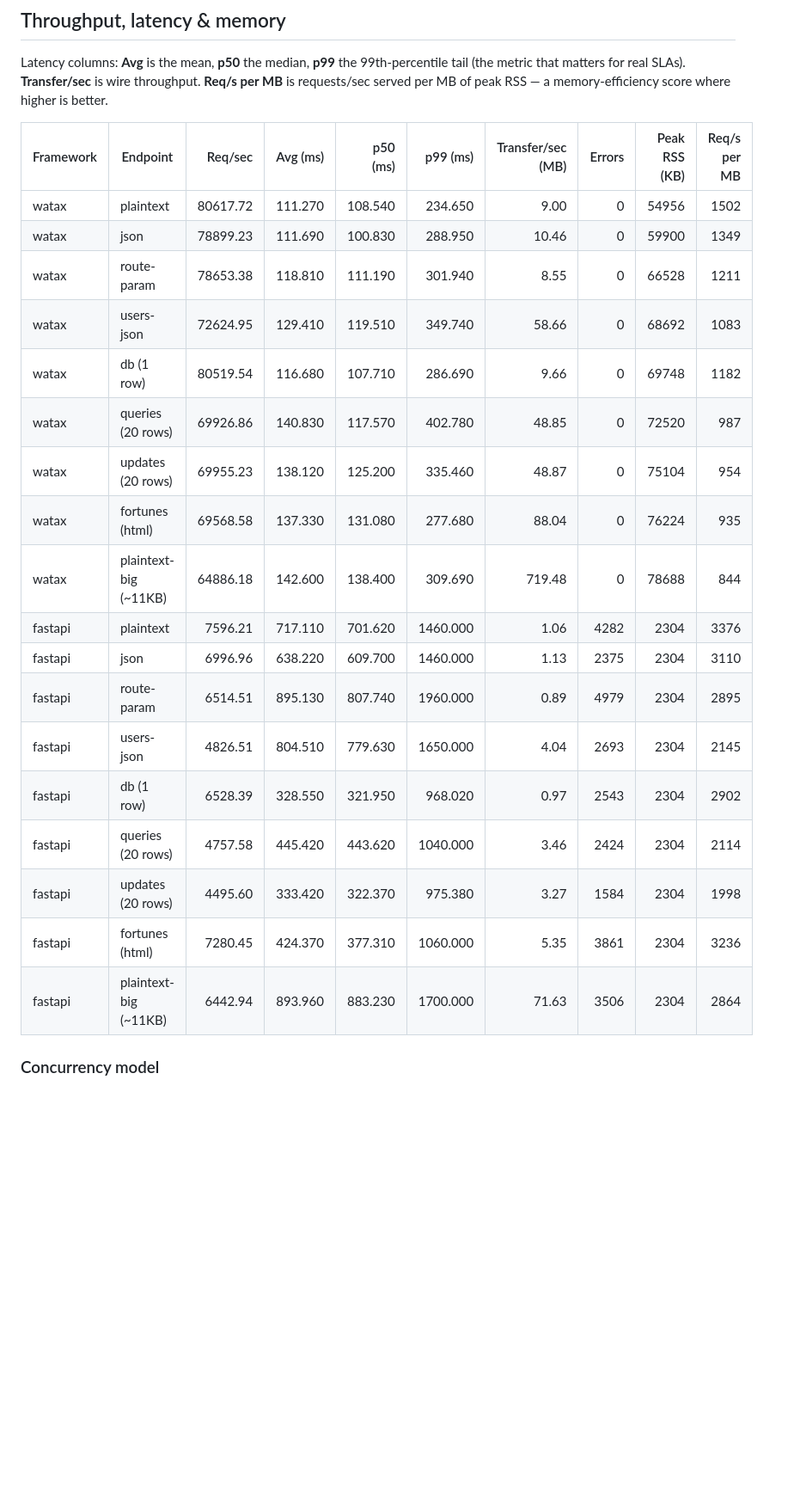
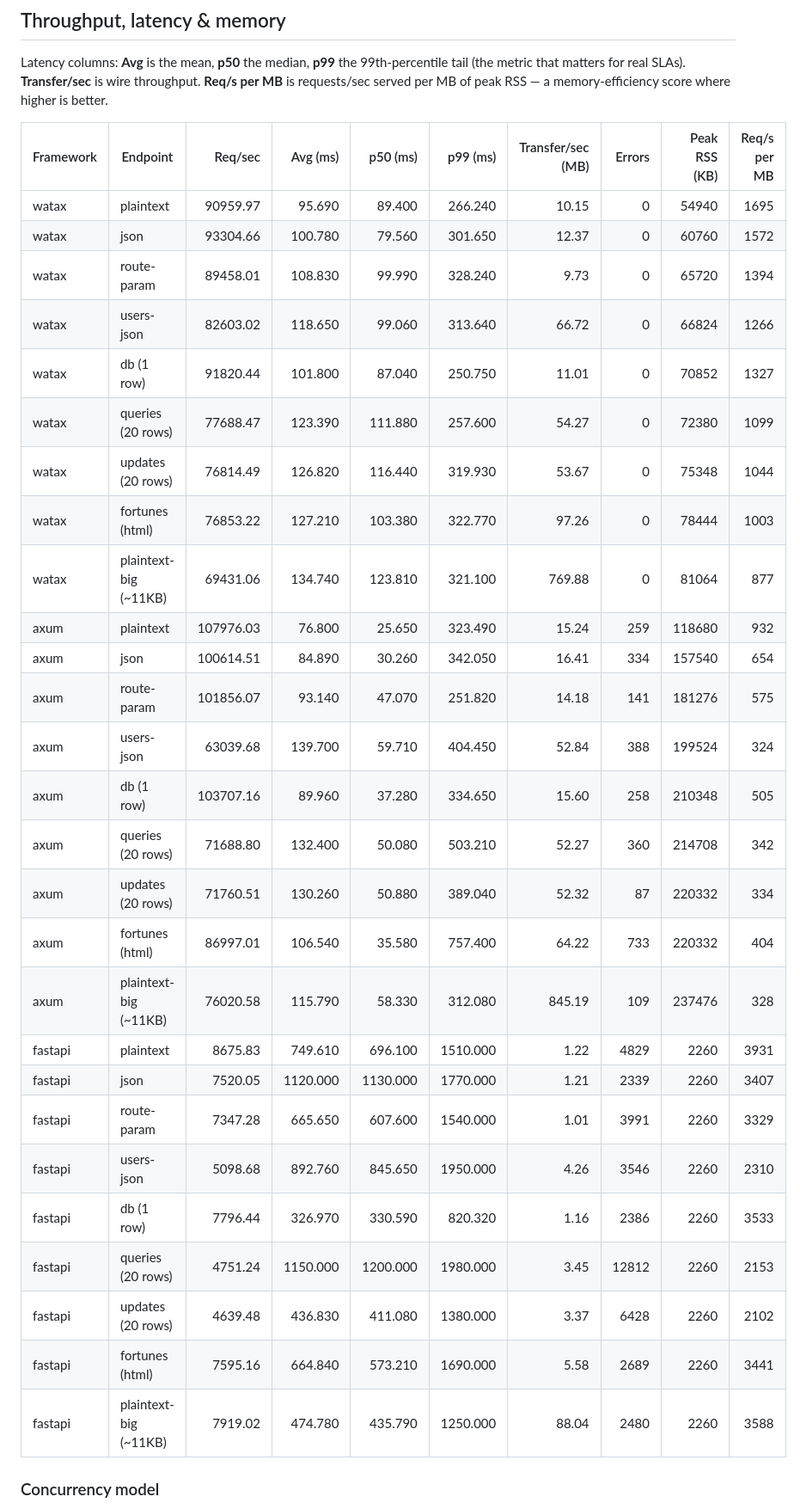
Before and after one commit to Yusee-Programmer/watax, a Markdown page: benchmarks/results.md, the part around one of its changes. Shown at 86% size. Rendered like a GitHub page; blank space fills up the shorter version.

Commit message:
ci: update watax benchmark results [skip ci]

```diff
--- a/benchmarks/results.md
+++ b/benchmarks/results.md
@@ -19,24 +19,33 @@ RSS — a memory-efficiency score where higher is better.
 
 | Framework | Endpoint | Req/sec | Avg (ms) | p50 (ms) | p99 (ms) | Transfer/sec (MB) | Errors | Peak RSS (KB) | Req/s per MB |
 |-----------|----------|--------:|---------:|---------:|---------:|------------------:|-------:|--------------:|-------------:|
-| watax | plaintext | 80617.72 | 111.270 | 108.540 | 234.650 | 9.00 | 0 | 54956 | 1502 |
-| watax | json | 78899.23 | 111.690 | 100.830 | 288.950 | 10.46 | 0 | 59900 | 1349 |
-| watax | route-param | 78653.38 | 118.810 | 111.190 | 301.940 | 8.55 | 0 | 66528 | 1211 |
-| watax | users-json | 72624.95 | 129.410 | 119.510 | 349.740 | 58.66 | 0 | 68692 | 1083 |
-| watax | db (1 row) | 80519.54 | 116.680 | 107.710 | 286.690 | 9.66 | 0 | 69748 | 1182 |
-| watax | queries (20 rows) | 69926.86 | 140.830 | 117.570 | 402.780 | 48.85 | 0 | 72520 | 987 |
-| watax | updates (20 rows) | 69955.23 | 138.120 | 125.200 | 335.460 | 48.87 | 0 | 75104 | 954 |
-| watax | fortunes (html) | 69568.58 | 137.330 | 131.080 | 277.680 | 88.04 | 0 | 76224 | 935 |
-| watax | plaintext-big (~11KB) | 64886.18 | 142.600 | 138.400 | 309.690 | 719.48 | 0 | 78688 | 844 |
-| fastapi | plaintext | 7596.21 | 717.110 | 701.620 | 1460.000 | 1.06 | 4282 | 2304 | 3376 |
-| fastapi | json | 6996.96 | 638.220 | 609.700 | 1460.000 | 1.13 | 2375 | 2304 | 3110 |
-| fastapi | route-param | 6514.51 | 895.130 | 807.740 | 1960.000 | 0.89 | 4979 | 2304 | 2895 |
-| fastapi | users-json | 4826.51 | 804.510 | 779.630 | 1650.000 | 4.04 | 2693 | 2304 | 2145 |
-| fastapi | db (1 row) | 6528.39 | 328.550 | 321.950 | 968.020 | 0.97 | 2543 | 2304 | 2902 |
-| fastapi | queries (20 rows) | 4757.58 | 445.420 | 443.620 | 1040.000 | 3.46 | 2424 | 2304 | 2114 |
-| fastapi | updates (20 rows) | 4495.60 | 333.420 | 322.370 | 975.380 | 3.27 | 1584 | 2304 | 1998 |
-| fastapi | fortunes (html) | 7280.45 | 424.370 | 377.310 | 1060.000 | 5.35 | 3861 | 2304 | 3236 |
-| fastapi | plaintext-big (~11KB) | 6442.94 | 893.960 | 883.230 | 1700.000 | 71.63 | 3506 | 2304 | 2864 |
+| watax | plaintext | 90959.97 | 95.690 | 89.400 | 266.240 | 10.15 | 0 | 54940 | 1695 |
+| watax | json | 93304.66 | 100.780 | 79.560 | 301.650 | 12.37 | 0 | 60760 | 1572 |
+| watax | route-param | 89458.01 | 108.830 | 99.990 | 328.240 | 9.73 | 0 | 65720 | 1394 |
+| watax | users-json | 82603.02 | 118.650 | 99.060 | 313.640 | 66.72 | 0 | 66824 | 1266 |
+| watax | db (1 row) | 91820.44 | 101.800 | 87.040 | 250.750 | 11.01 | 0 | 70852 | 1327 |
+| watax | queries (20 rows) | 77688.47 | 123.390 | 111.880 | 257.600 | 54.27 | 0 | 72380 | 1099 |
+| watax | updates (20 rows) | 76814.49 | 126.820 | 116.440 | 319.930 | 53.67 | 0 | 75348 | 1044 |
+| watax | fortunes (html) | 76853.22 | 127.210 | 103.380 | 322.770 | 97.26 | 0 | 78444 | 1003 |
+| watax | plaintext-big (~11KB) | 69431.06 | 134.740 | 123.810 | 321.100 | 769.88 | 0 | 81064 | 877 |
+| axum | plaintext | 107976.03 | 76.800 | 25.650 | 323.490 | 15.24 | 259 | 118680 | 932 |
+| axum | json | 100614.51 | 84.890 | 30.260 | 342.050 | 16.41 | 334 | 157540 | 654 |
+| axum | route-param | 101856.07 | 93.140 | 47.070 | 251.820 | 14.18 | 141 | 181276 | 575 |
+| axum | users-json | 63039.68 | 139.700 | 59.710 | 404.450 | 52.84 | 388 | 199524 | 324 |
+| axum | db (1 row) | 103707.16 | 89.960 | 37.280 | 334.650 | 15.60 | 258 | 210348 | 505 |
+| axum | queries (20 rows) | 71688.80 | 132.400 | 50.080 | 503.210 | 52.27 | 360 | 214708 | 342 |
+| axum | updates (20 rows) | 71760.51 | 130.260 | 50.880 | 389.040 | 52.32 | 87 | 220332 | 334 |
+| axum | fortunes (html) | 86997.01 | 106.540 | 35.580 | 757.400 | 64.22 | 733 | 220332 | 404 |
+| axum | plaintext-big (~11KB) | 76020.58 | 115.790 | 58.330 | 312.080 | 845.19 | 109 | 237476 | 328 |
+| fastapi | plaintext | 8675.83 | 749.610 | 696.100 | 1510.000 | 1.22 | 4829 | 2260 | 3931 |
+| fastapi | json | 7520.05 | 1120.000 | 1130.000 | 1770.000 | 1.21 | 2339 | 2260 | 3407 |
+| fastapi | route-param | 7347.28 | 665.650 | 607.600 | 1540.000 | 1.01 | 3991 | 2260 | 3329 |
+| fastapi | users-json | 5098.68 | 892.760 | 845.650 | 1950.000 | 4.26 | 3546 | 2260 | 2310 |
+| fastapi | db (1 row) | 7796.44 | 326.970 | 330.590 | 820.320 | 1.16 | 2386 | 2260 | 3533 |
+| fastapi | queries (20 rows) | 4751.24 | 1150.000 | 1200.000 | 1980.000 | 3.45 | 12812 | 2260 | 2153 |
+| fastapi | updates (20 rows) | 4639.48 | 436.830 | 411.080 | 1380.000 | 3.37 | 6428 | 2260 | 2102 |
+| fastapi | fortunes (html) | 7595.16 | 664.840 | 573.210 | 1690.000 | 5.58 | 2689 | 2260 | 3441 |
+| fastapi | plaintext-big (~11KB) | 7919.02 | 474.780 | 435.790 | 1250.000 | 88.04 | 2480 | 2260 | 3588 |
 
 ### Concurrency model
 
```
Also changed, not shown: other parts of benchmarks/results.md (+1 -1 lines).
